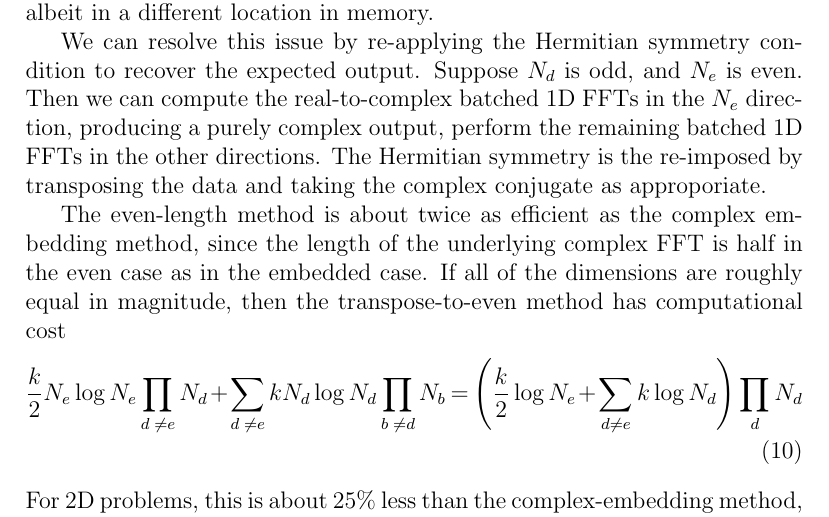
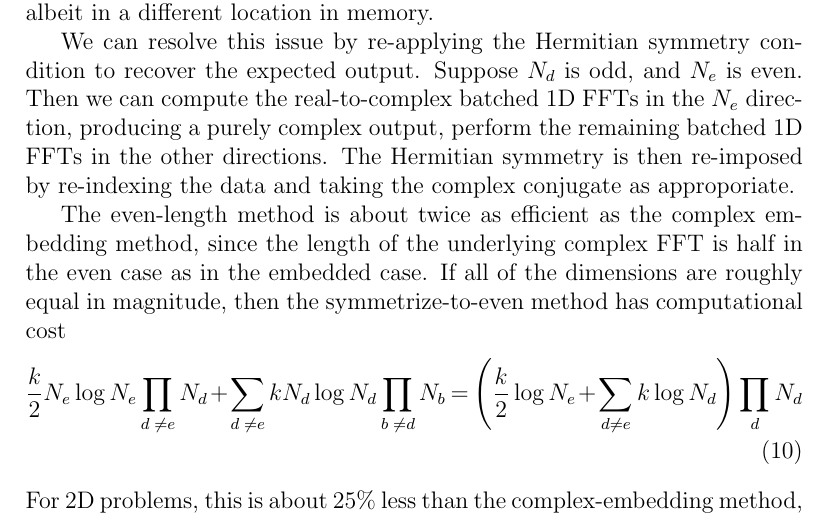
Before and after one commit to faraaz-bot/memory-testing, a LaTeX document (docs/real/treven/treven.tex): part of page 6 of 7, cut so that both start at the same text. Compiled offline with pdfLaTeX.

Commit message:
transpose to symmetrize

```diff
--- a/docs/real/treven/treven.tex
+++ b/docs/real/treven/treven.tex
@@ -298,13 +298,13 @@ condition to recover the expected output.  Suppose $N_d$ is odd, and
 $N_e$ is even.  Then we can compute the real-to-complex batched 1D
 FFTs in the $N_e$ direction, producing a purely complex output,
 perform the remaining batched 1D FFTs in the other directions.  The
-Hermitian symmetry is the re-imposed by transposing the data and
+Hermitian symmetry is then re-imposed by re-indexing the data and
 taking the complex conjugate as approporiate.
 
 The even-length method is about twice as efficient as the complex
 embedding method, since the length of the underlying complex FFT is
 half in the even case as in the embedded case.  If all of the
-dimensions are roughly equal in magnitude, then the transpose-to-even
+dimensions are roughly equal in magnitude, then the symmetrize-to-even
 method has computational cost
 \begin{dmath}
   \frac{k}{2} N_e \log{N_e} \prod_{d\neq e} N_d
```
